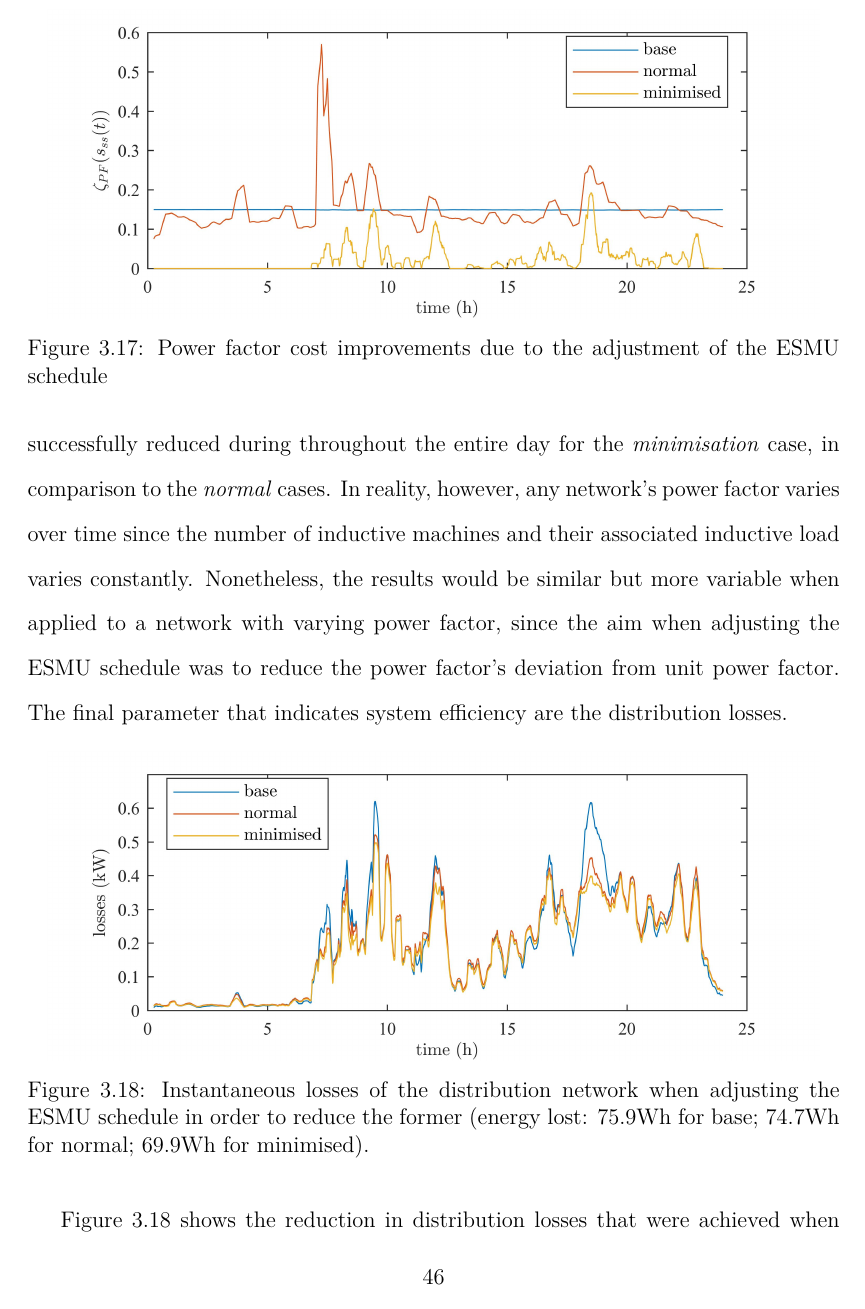
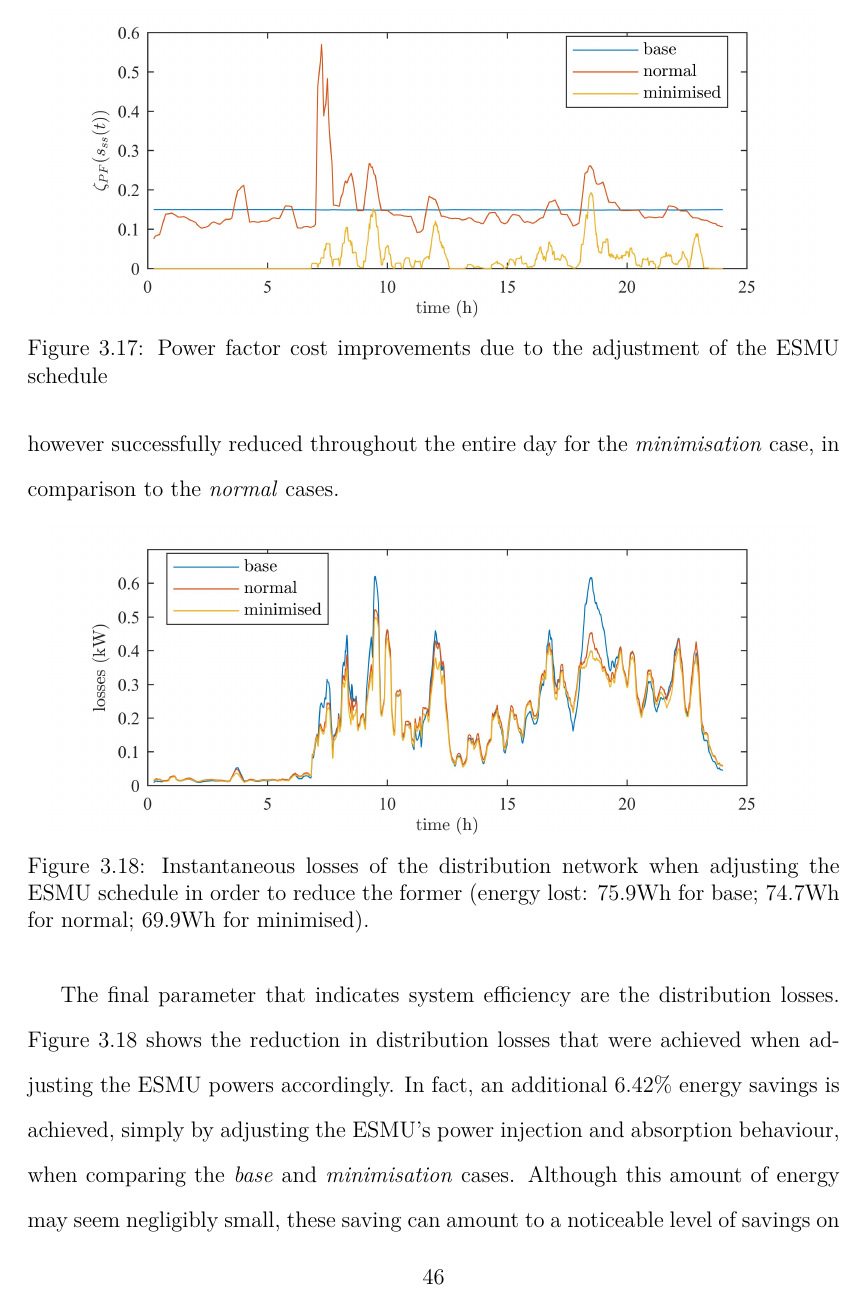
Before and after one commit to Muxelmann/phd-thesis, a LaTeX thesis (main.tex, which reads _chapter1/sec/results.tex): page 78 of 161 before the commit and page 78 of 159 after it. Compiled offline with pdfLaTeX.

Commit message:
First part of results done (1/3)

```diff
--- a/_chapter1/sec/results.tex
+++ b/_chapter1/sec/results.tex
@@ -59,11 +59,11 @@ For the \textit{minimisation} case however, loading of the neutral conductor is
 
 Unlike neutral phase unbalance and neutral loading, power factor on the other hand is impacted just by introducing the half-hourly ESMU schedule, as shown in Figure \ref{ch1:fig:ts-power-factor}.
 Whilst the choice of a static power factor for all loads in the \textit{normal} case resulted in a constant power throughout the day, half-hourly ESMU intervention in the \textit{base} case results in a noticeable power factor variation.
-This variation is successfully reduced during throughout the entire day for the \textit{minimisation} case, in comparison to the \textit{normal} cases.
-In reality, however, any network's power factor varies over time since the number of inductive machines and their associated inductive load varies constantly.
-Nonetheless, the results would be similar but more variable when applied to a network with varying power factor, since the aim when adjusting the ESMU schedule was to reduce the power factor's deviation from unit power factor.
-The final parameter that indicates system efficiency are the distribution losses.
+This variation is however successfully reduced throughout the entire day for the \textit{minimisation} case, in comparison to the \textit{normal} cases.
 
 \input{_chapter1/fig/ts-losses}
 
-Figure \ref{ch1:fig:ts-losses} shows the reduction in distribution losses that were achieved when adjusting the ESMU schedule accordingly.
+The final parameter that indicates system efficiency are the distribution losses.
+Figure \ref{ch1:fig:ts-losses} shows the reduction in distribution losses that were achieved when adjusting the ESMU powers accordingly.
+In fact, an additional 6.42\% energy savings is achieved, simply by adjusting the ESMU's power injection and absorption behaviour, when comparing the \textit{base} and \textit{minimisation} cases.
+Although this amount of energy may seem negligibly small, these saving can amount to a noticeable level of savings on a national scale, which can potentially benefit the entire power network.
```
Also changed, not shown: _chapter1/sec/results.tex (12 more changed lines).
